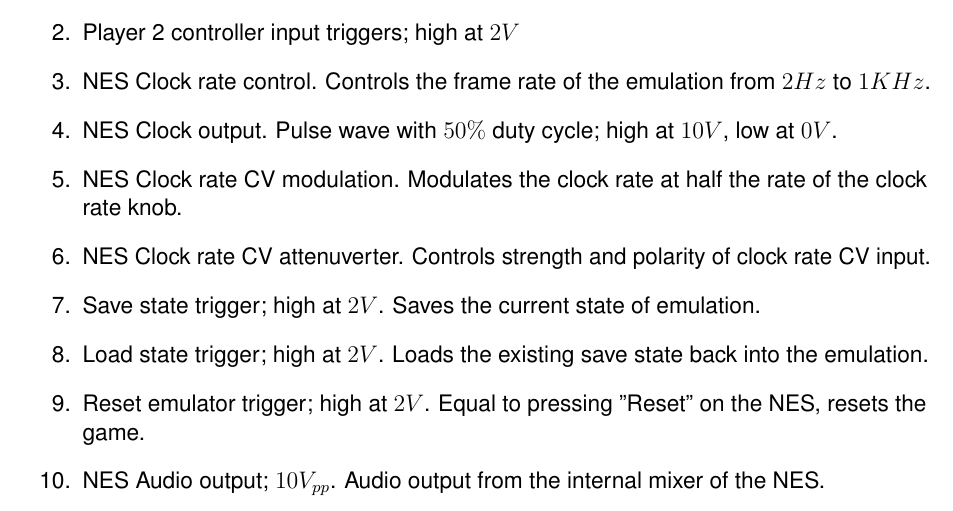
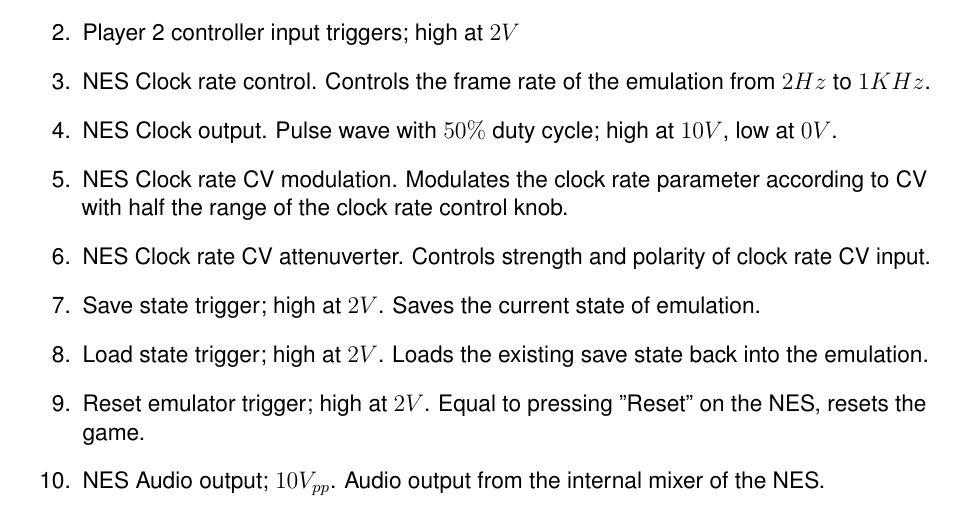
Before and after one commit to Kautenja/RackNES, a LaTeX document (manual/manual.tex): part of page 3 of 4, cut so that both start at the same text. Compiled offline with pdfLaTeX.

Commit message:
fix language

```diff
--- a/manual/manual.tex
+++ b/manual/manual.tex
@@ -207,8 +207,8 @@
     $2Hz$ to $1KHz$.
   \item NES Clock output. Pulse wave with $50\%$ duty cycle; high at $10V$,
     low at $0V$.
-  \item NES Clock rate CV modulation. Modulates the clock rate at half the
-    rate of the clock rate knob.
+  \item NES Clock rate CV modulation. Modulates the clock rate parameter according
+    to CV with half the range of the clock rate control knob.
   \item NES Clock rate CV attenuverter. Controls strength and polarity of
     clock rate CV input.
   \item Save state trigger; high at $2V$. Saves the current state of emulation.
```
